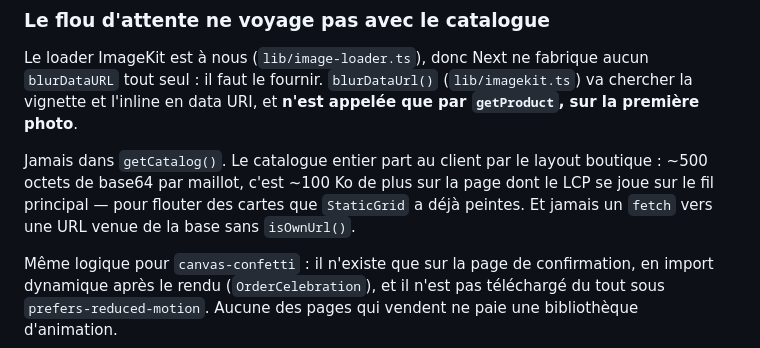
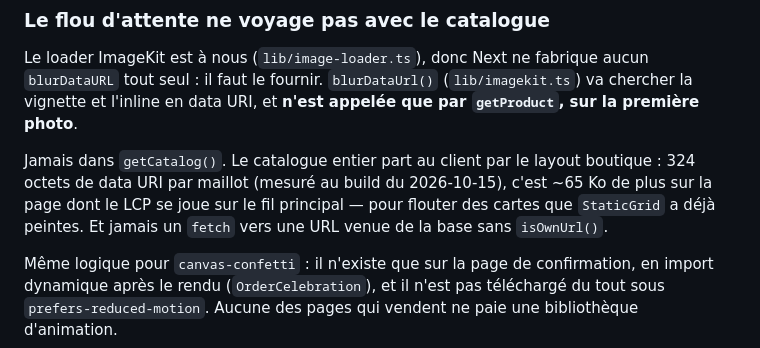
Before and after one commit to ElHadji11/dakarkits, a Markdown page: AGENTS.md, the part around the change. GitHub-like rendering.

```diff
--- a/AGENTS.md
+++ b/AGENTS.md
@@ -457,10 +457,10 @@ aucun `blurDataURL` tout seul : il faut le fournir. `blurDataUrl()`
 **n'est appelée que par `getProduct`, sur la première photo**.
 
 Jamais dans `getCatalog()`. Le catalogue entier part au client par le layout
-boutique : ~500 octets de base64 par maillot, c'est ~100 Ko de plus sur la
-page dont le LCP se joue sur le fil principal — pour flouter des cartes que
-`StaticGrid` a déjà peintes. Et jamais un `fetch` vers une URL venue de la
-base sans `isOwnUrl()`.
+boutique : 324 octets de data URI par maillot (mesuré au build du
+2026-10-15), c'est ~65 Ko de plus sur la page dont le LCP se joue sur le fil
+principal — pour flouter des cartes que `StaticGrid` a déjà peintes. Et
+jamais un `fetch` vers une URL venue de la base sans `isOwnUrl()`.
 
 Même logique pour `canvas-confetti` : il n'existe que sur la page de
 confirmation, en import dynamique après le rendu (`OrderCelebration`), et il
```
Also changed, not shown: PLAN-FLUIDITE.md (+17 -12 lines).
